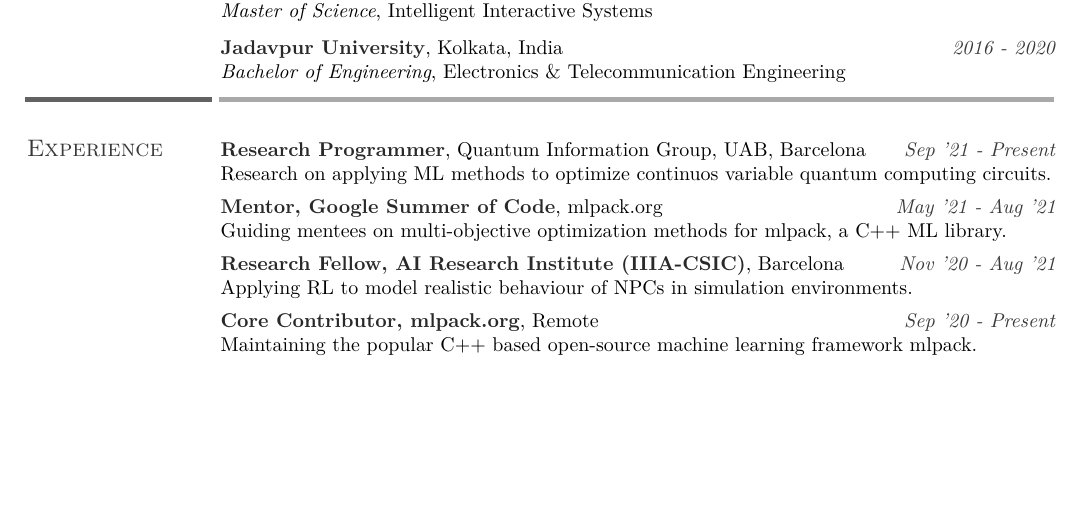
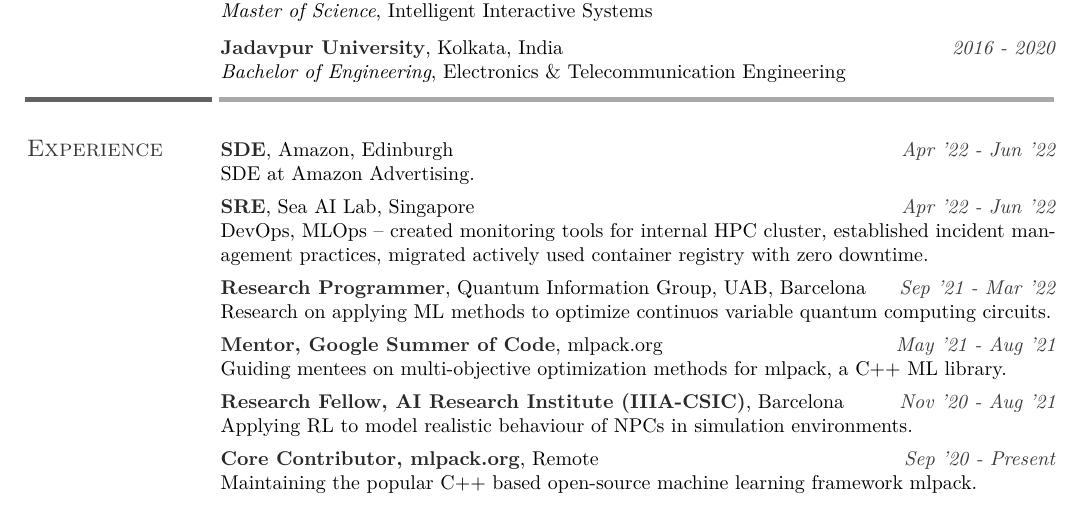
Before and after one commit to say4n/resume, a LaTeX CV (resume.tex): part of page 1 of 2 before the commit and part of page 1 of 3 after it, cut so that both start at the same text, the shorter picture padded with empty space. Compiled offline with XeLaTeX.

Commit message:
Adds recent experiences.

```diff
--- a/resume.tex
+++ b/resume.tex
@@ -81,8 +81,17 @@
 
 \section{Experience}
 
+\cusemph{SDE}, Amazon, Edinburgh  \timeline{Apr '22 - Jun '22}\\
+SDE at Amazon Advertising.\\
 
-\cusemph{Research Programmer}, Quantum Information Group, UAB, Barcelona \timeline{Sep '21 - Present}\\
+\vspace{-4.5ex}
+
+\cusemph{SRE}, Sea AI Lab, Singapore \timeline{Apr '22 - Jun '22}\\
+DevOps, MLOps -- created monitoring tools for internal HPC cluster, established incident management practices, migrated actively used container registry with zero downtime.\\
+
+\vspace{-4.5ex}
+
+\cusemph{Research Programmer}, Quantum Information Group, UAB, Barcelona \timeline{Sep '21 - Mar '22}\\
 Research on applying ML methods to optimize continuos variable quantum computing circuits.\\
 
 \vspace{-4.5ex}
```
